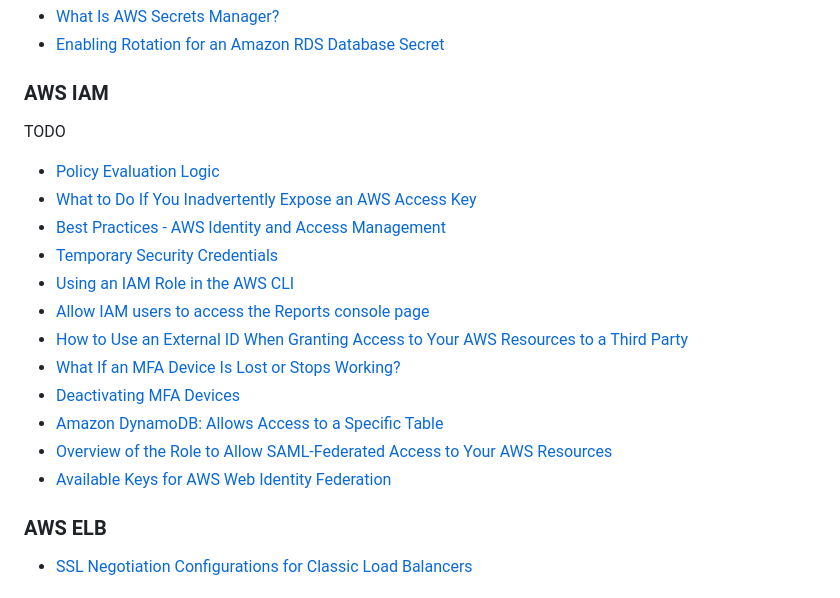
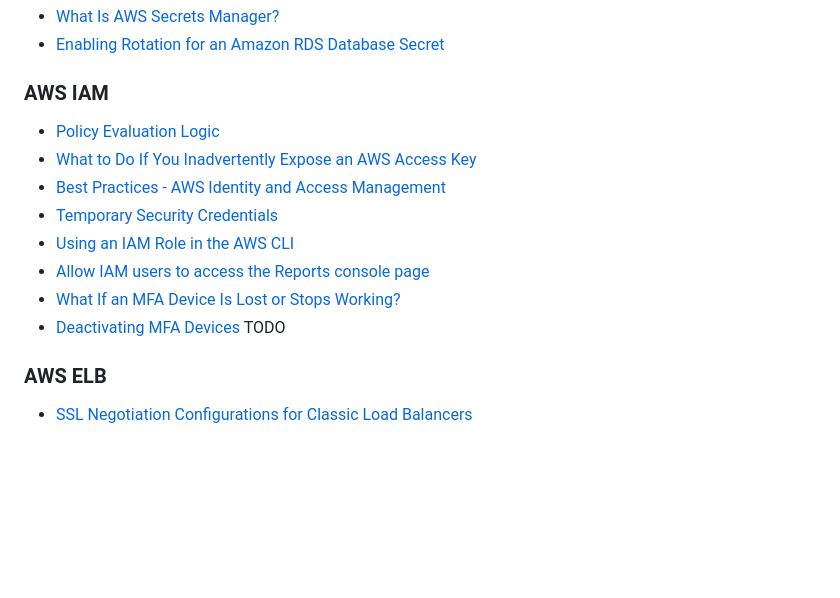
Before and after one commit to RaduLupan/aws-security-specialty-study-guide, a Markdown page: 2023-aws-scs-c01-exam-study-guide.md, the part around the change. GitHub-like rendering; blank space fills up the shorter version.

Commit message:
Updated the IAM documentation.

```diff
--- a/2023-aws-scs-c01-exam-study-guide.md
+++ b/2023-aws-scs-c01-exam-study-guide.md
@@ -96,19 +96,15 @@ aws.amazon.com/blogs/security/set-permission-guardrails-using-iam-access-advisor
 * [What Is AWS Secrets Manager?](https://docs.aws.amazon.com/secretsmanager/latest/userguide/intro.html)
 * [Enabling Rotation for an Amazon RDS Database Secret](https://docs.aws.amazon.com/secretsmanager/latest/userguide/enable-rotation-rds.html)
 ### AWS IAM
-TODO
 * [Policy Evaluation Logic](https://docs.aws.amazon.com/IAM/latest/UserGuide/reference_policies_evaluation-logic.html)
 * [What to Do If You Inadvertently Expose an AWS Access Key](https://aws.amazon.com/blogs/security/what-to-do-if-you-inadvertently-expose-an-aws-access-key/)
 * [Best Practices - AWS Identity and Access Management](https://docs.aws.amazon.com/IAM/latest/UserGuide/best-practices.html)
 * [Temporary Security Credentials](https://docs.aws.amazon.com/IAM/latest/UserGuide/id_credentials_temp.html)
 * [Using an IAM Role in the AWS CLI](https://docs.aws.amazon.com/cli/latest/userguide/cli-configure-role.html)
 * [Allow IAM users to access the Reports console page](https://docs.aws.amazon.com/awsaccountbilling/latest/aboutv2/billing-example-policies.html#example-billing-view-reports)
-* [How to Use an External ID When Granting Access to Your AWS Resources to a Third Party](https://docs.aws.amazon.com/IAM/latest/UserGuide/id_roles_create_for-user_externalid.html)
 * [What If an MFA Device Is Lost or Stops Working?](https://docs.aws.amazon.com/IAM/latest/UserGuide/id_credentials_mfa_lost-or-broken.html)
 * [Deactivating MFA Devices](https://docs.aws.amazon.com/IAM/latest/UserGuide/id_credentials_mfa_disable.html)
-* [Amazon DynamoDB: Allows Access to a Specific Table](https://docs.aws.amazon.com/IAM/latest/UserGuide/reference_policies_examples_dynamodb_specific-table.html)
-* [Overview of the Role to Allow SAML-Federated Access to Your AWS Resources](https://docs.aws.amazon.com/IAM/latest/UserGuide/id_roles_providers_saml.html#CreatingSAML-configuring-role)
-* [Available Keys for AWS Web Identity Federation](https://docs.aws.amazon.com/IAM/latest/UserGuide/reference_policies_iam-condition-keys.html#condition-keys-wif)
+TODO
 ### AWS ELB
 * [SSL Negotiation Configurations for Classic Load Balancers](https://docs.aws.amazon.com/elasticloadbalancing/latest/classic/elb-ssl-security-policy.html)
 ### Amazon S3/Glacier
```
